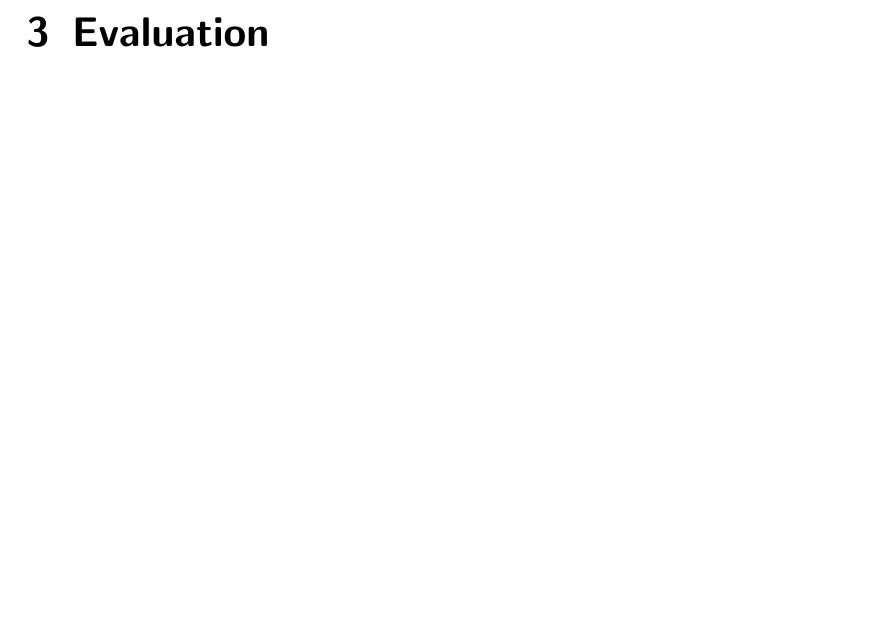
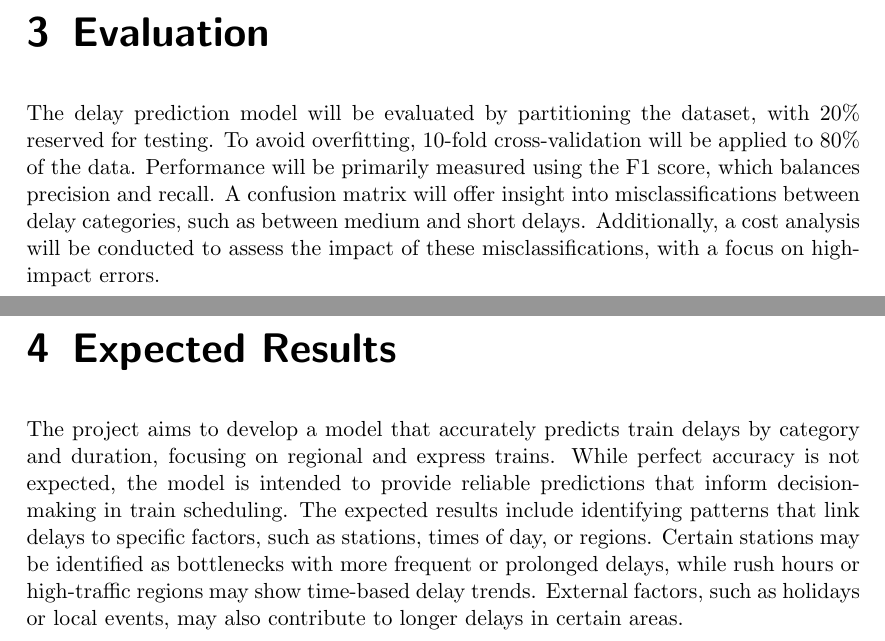
Before and after one commit to Tu2-prog/Data-Mining-Project-Outline, a LaTeX thesis (thesis.tex): part of page 6 of 8 before the commit and two parts of pages 6 and 7 of 9 after it, the two joined at a grey line, cut so that both start at the same text, the shorter picture padded with empty space. Compiled offline with pdfLaTeX.

Commit message:
Add initial drafts of Evaluation and Expected Results chapters

```diff
--- a/thesis.tex
+++ b/thesis.tex
@@ -84,11 +90,31 @@ In this work , we intend to leverage the property that Regression algorithms can
     use the interpolating Regression Trees to give a reasonable prediction taken from the training dataset interval. However, to compare our results we also aim to make use of other convential methods for classification like Decision Trees and Nearest Centroids.
     If sufficient computing power is present, then it will be from great interest if the problems can be solved using Neural Networks.
 
+
     \chapter{Evaluation}\label{ch:eval}
+    The delay prediction model will be evaluated by partitioning the dataset, with 20\% reserved for testing.
+    To avoid overfitting, 10-fold cross-validation will be applied to 80\% of the data.
+    Performance will be primarily measured using the F1 score, which balances precision and recall.
+    A confusion matrix will offer insight into misclassifications between delay categories,
+    such as between medium and short delays.
+    Additionally, a cost analysis will be conducted to assess the impact of these misclassifications,
+    with a focus on high-impact errors.
+
+    \chapter{Expected Results}\label{sec:expected_results}
+
+    The project aims to develop a model that accurately predicts train delays by category and duration, focusing on regional and express trains.
+    While perfect accuracy is not expected, the model is intended to provide reliable predictions that inform decision-making in train scheduling.
+    The expected results include identifying patterns that link delays to specific factors, such as stations, times of day, or regions.
+    Certain stations may be identified as bottlenecks with more frequent or prolonged delays, while rush hours or high-traffic regions may show time-based delay trends.
+    External factors, such as holidays or local events, may also contribute to longer delays in certain areas.
+
+
 
     \bibliography{references}
 
     \backmatter
+
+
     \chapter{Ehrenwörtliche Erklärung}
 
     Ich versichere, dass ich die beiliegende Bachelor-, Master-, Seminar-, oder
```
Also changed, not shown: thesis.pdf, thesis.tex (20 more changed lines). Lines whose indentation alone changed are shown as unchanged.
